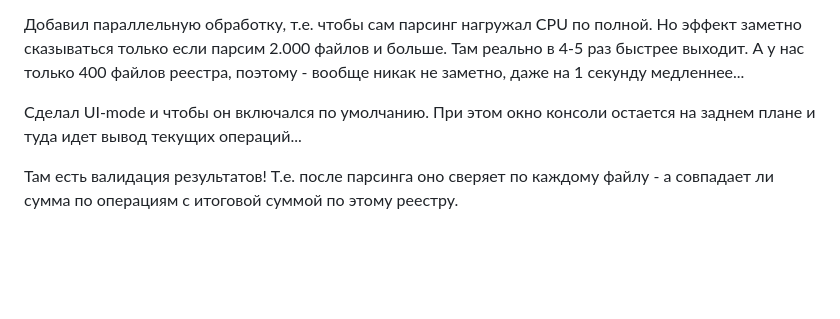
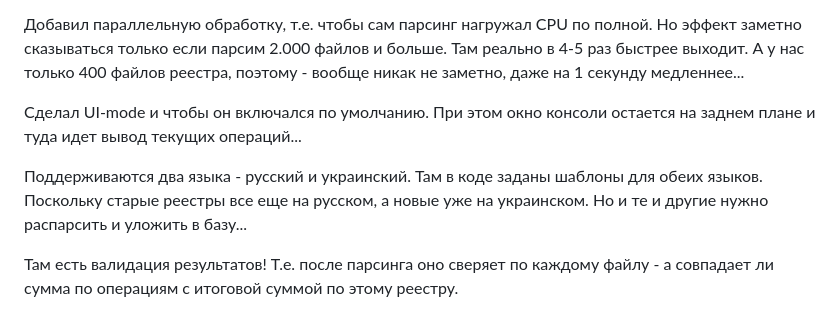
Before and after one commit to dmitrybond173/dbo-tools-public, a Markdown page: OSBB/ReestrParser/readme.md, the part around the change. GitHub-like rendering; blank space fills up the shorter version.

Commit message:
info on languages added

```diff
--- a/OSBB/ReestrParser/readme.md
+++ b/OSBB/ReestrParser/readme.md
@@ -163,6 +163,10 @@ __Примечание__: в подпапке "db\empty" храниться ис
 Сделал UI-mode и чтобы он включался по умолчанию. При этом окно консоли остается на заднем плане и туда идет вывод текущих операций...
 
 
+Поддерживаются два языка - русский и украинский. Там в коде заданы шаблоны для обеих языков. Поскольку старые реестры все еще на русском, а новые уже на украинском.
+Но и те и другие нужно распарсить и уложить в базу...
+
+
 Там есть валидация результатов!
 Т.е. после парсинга оно сверяет по каждому файлу - а совпадает ли сумма по операциям с итоговой суммой по этому реестру.
 
```
